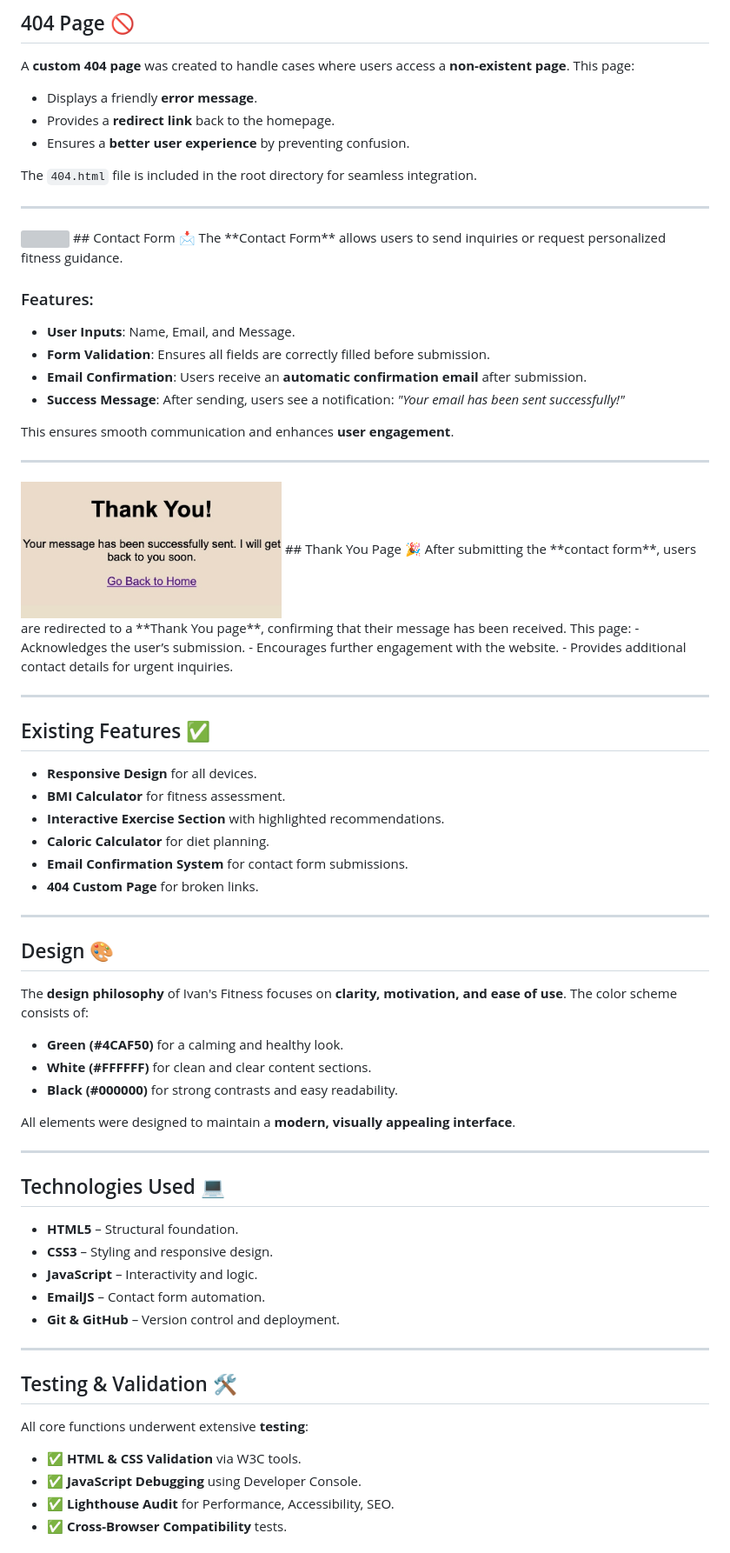
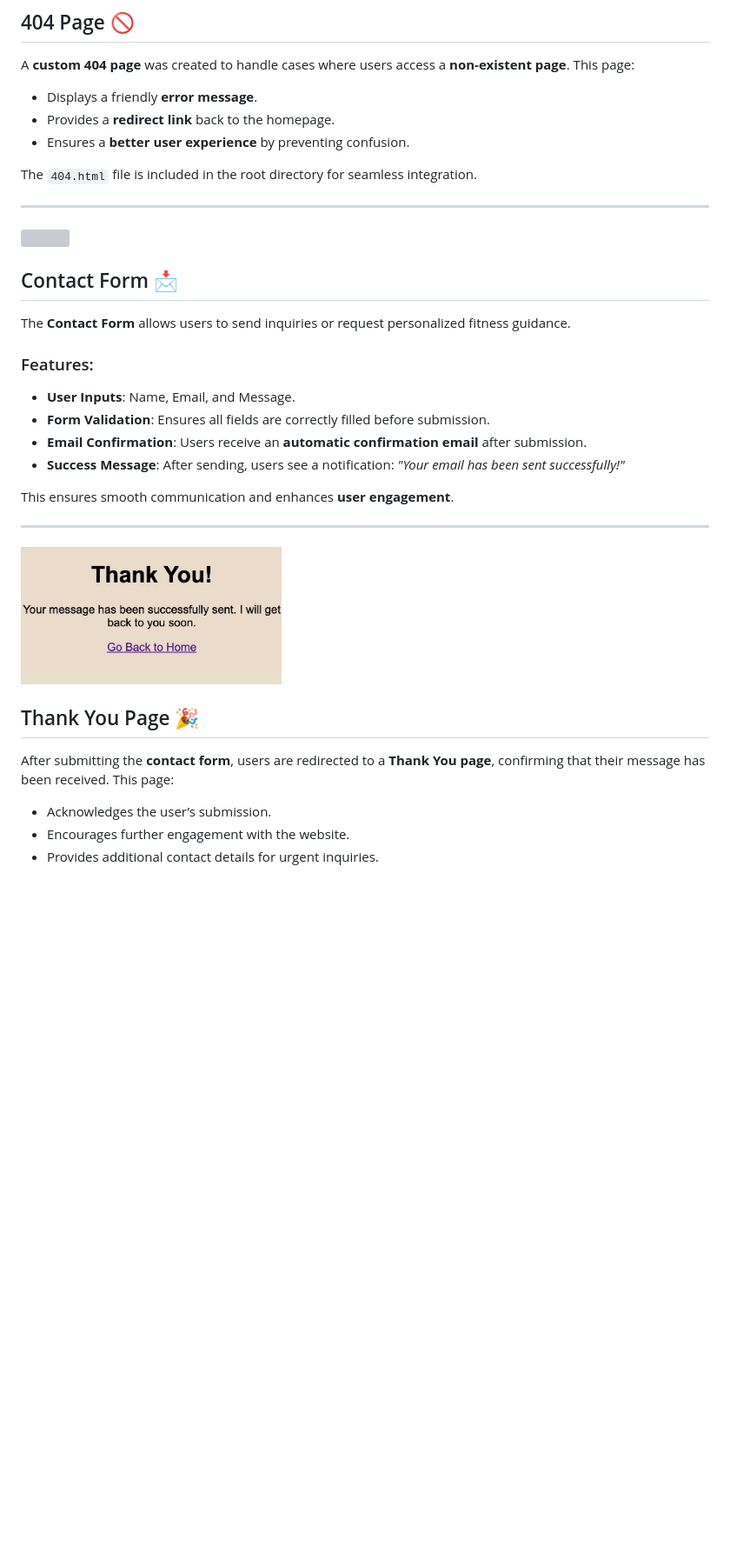
Before and after one commit to bobes81/fitness-project, a Markdown page: README.md, the part around the change printed below. Shown: that part at 87% size. Drawn GitHub-style; blank space fills up the shorter version; grey boxes are pictures that could not be loaded.

Commit message:
Update README.md
Optimise image sizes to improve GitHub README layout

```diff
--- a/README.md
+++ b/README.md
@@ -83,8 +89,11 @@ A **custom 404 page** was created to handle cases where users access a **non-exi
 The `404.html` file is included in the root directory for seamless integration.
 
 ---
+
 <img src="assets/images/contact-card.png" width="250">
+
 ## Contact Form 📩
+
 The **Contact Form** allows users to send inquiries or request personalized fitness guidance.
 
 ### Features:
@@ -96,48 +105,12 @@ The **Contact Form** allows users to send inquiries or request personalized fitn
 This ensures smooth communication and enhances **user engagement**.
 
 ---
+
 <img src="assets/images/thankyou.jpg" width="300">
+
 ## Thank You Page 🎉
+
 After submitting the **contact form**, users are redirected to a **Thank You page**, confirming that their message has been received. This page:
 - Acknowledges the user’s submission.
 - Encourages further engagement with the website.
 - Provides additional contact details for urgent inquiries.
-
----
-
-## Existing Features ✅
-- **Responsive Design** for all devices.
-- **BMI Calculator** for fitness assessment.
-- **Interactive Exercise Section** with highlighted recommendations.
-- **Caloric Calculator** for diet planning.
-- **Email Confirmation System** for contact form submissions.
-- **404 Custom Page** for broken links.
-
----
-
-## Design 🎨
-The **design philosophy** of Ivan's Fitness focuses on **clarity, motivation, and ease of use**. The color scheme consists of:
-- **Green (#4CAF50)** for a calming and healthy look.
-- **White (#FFFFFF)** for clean and clear content sections.
-- **Black (#000000)** for strong contrasts and easy readability.
-
-All elements were designed to maintain a **modern, visually appealing interface**.
-
----
-
-## Technologies Used 💻
-- **HTML5** – Structural foundation.
-- **CSS3** – Styling and responsive design.
-- **JavaScript** – Interactivity and logic.
-- **EmailJS** – Contact form automation.
-- **Git & GitHub** – Version control and deployment.
-
----
-
-## Testing & Validation 🛠️
-All core functions underwent extensive **testing**:
-- ✅ **HTML & CSS Validation** via W3C tools.
-- ✅ **JavaScript Debugging** using Developer Console.
-- ✅ **Lighthouse Audit** for Performance, Accessibility, SEO.
-- ✅ **Cross-Browser Compatibility** tests.
-
```
Also changed, not shown: other parts of README.md (+8 -18 lines).
